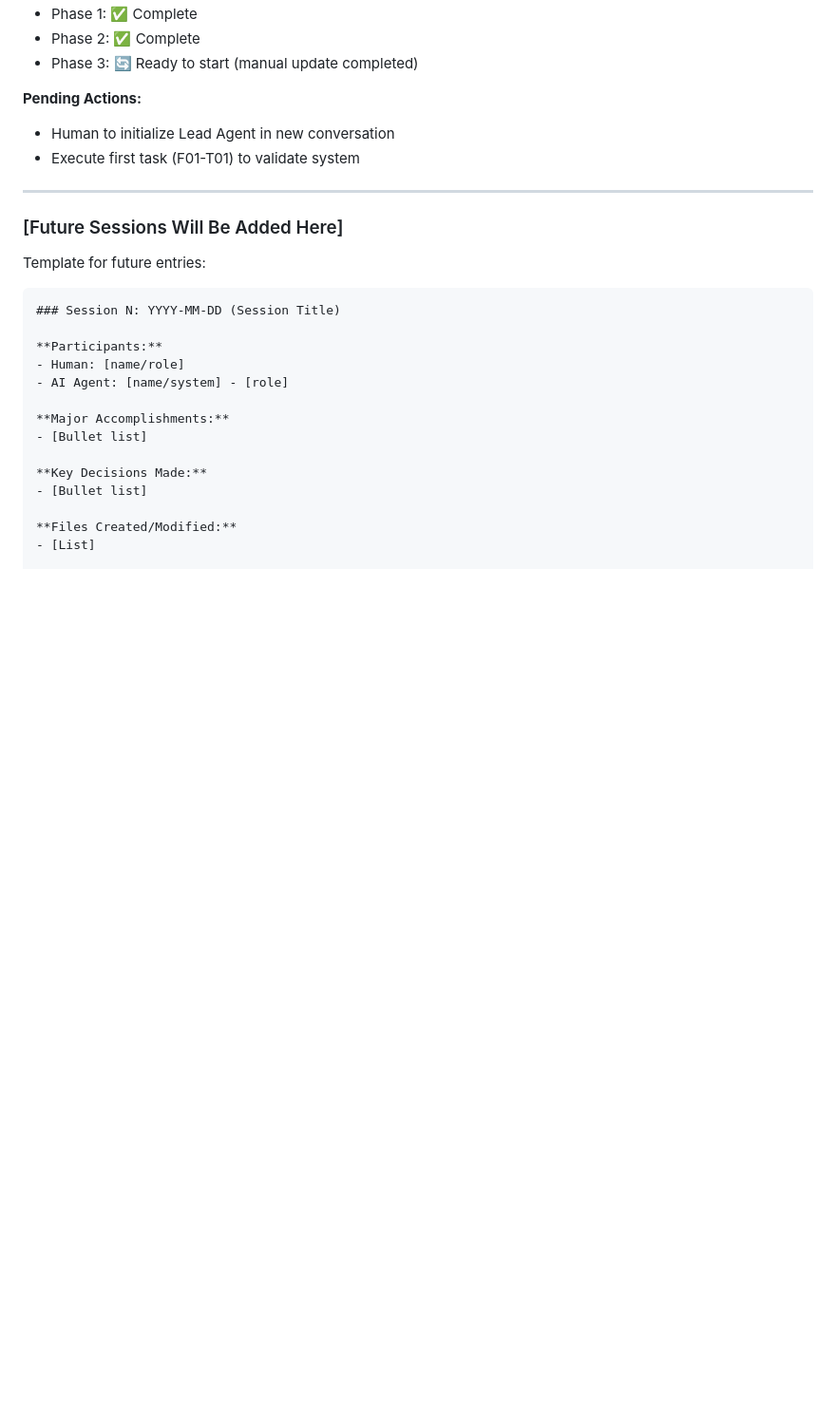
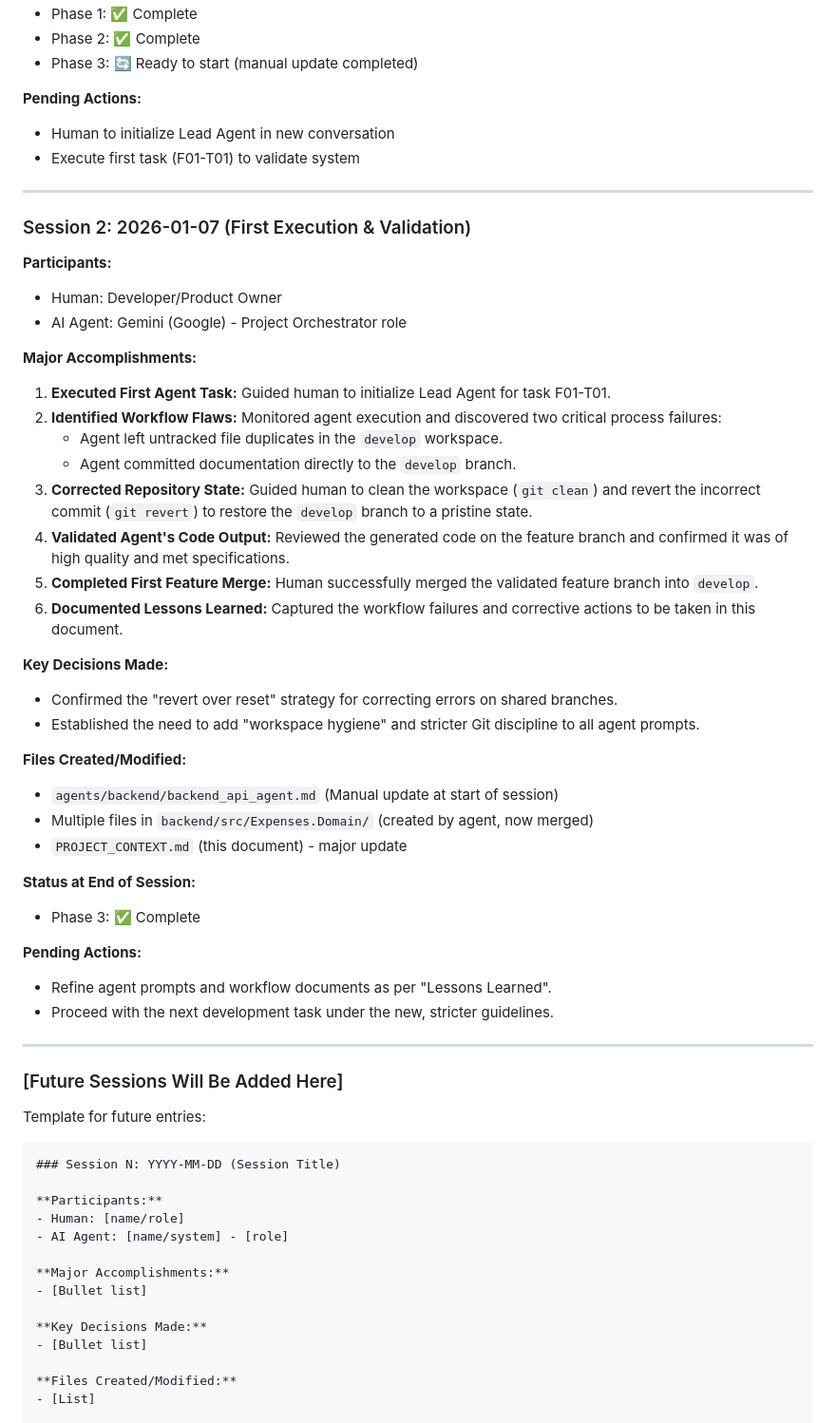
Before and after one commit to Crauseo26/ExpenseTracker, a Markdown page: PROJECT_CONTEXT.md, the part around one of its changes. Shown at 95% size. Rendered like a GitHub page; blank space fills up the shorter version.

```diff
--- a/PROJECT_CONTEXT.md
+++ b/PROJECT_CONTEXT.md
@@ -562,6 +581,41 @@ If you are taking over, here's what to do:
 
 ---
 
+### Session 2: 2026-01-07 (First Execution & Validation)
+
+**Participants:**
+- Human: Developer/Product Owner
+- AI Agent: Gemini (Google) - Project Orchestrator role
+
+**Major Accomplishments:**
+
+1. **Executed First Agent Task:** Guided human to initialize Lead Agent for task F01-T01.
+2. **Identified Workflow Flaws:** Monitored agent execution and discovered two critical process failures:
+   - Agent left untracked file duplicates in the `develop` workspace.
+   - Agent committed documentation directly to the `develop` branch.
+3. **Corrected Repository State:** Guided human to clean the workspace (`git clean`) and revert the incorrect commit (`git revert`) to restore the `develop` branch to a pristine state.
+4. **Validated Agent's Code Output:** Reviewed the generated code on the feature branch and confirmed it was of high quality and met specifications.
+5. **Completed First Feature Merge:** Human successfully merged the validated feature branch into `develop`.
+6. **Documented Lessons Learned:** Captured the workflow failures and corrective actions to be taken in this document.
+
+**Key Decisions Made:**
+- Confirmed the "revert over reset" strategy for correcting errors on shared branches.
+- Established the need to add "workspace hygiene" and stricter Git discipline to all agent prompts.
+
+**Files Created/Modified:**
+- `agents/backend/backend_api_agent.md` (Manual update at start of session)
+- Multiple files in `backend/src/Expenses.Domain/` (created by agent, now merged)
+- `PROJECT_CONTEXT.md` (this document) - major update
+
+**Status at End of Session:**
+- Phase 3: ✅ Complete
+
+**Pending Actions:**
+- Refine agent prompts and workflow documents as per "Lessons Learned".
+- Proceed with the next development task under the new, stricter guidelines.
+
+---
+
 ### [Future Sessions Will Be Added Here]
 
 Template for future entries:
```
Also changed, not shown: other parts of PROJECT_CONTEXT.md (+53 -34 lines).
